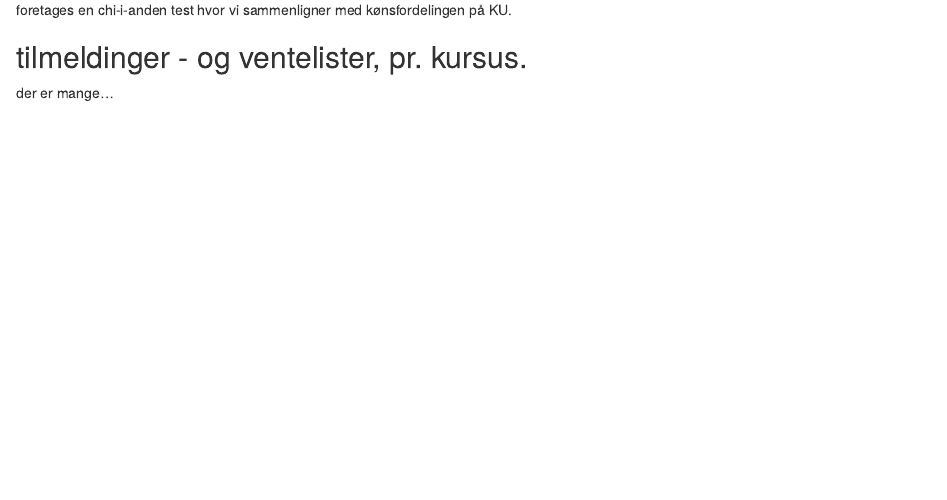
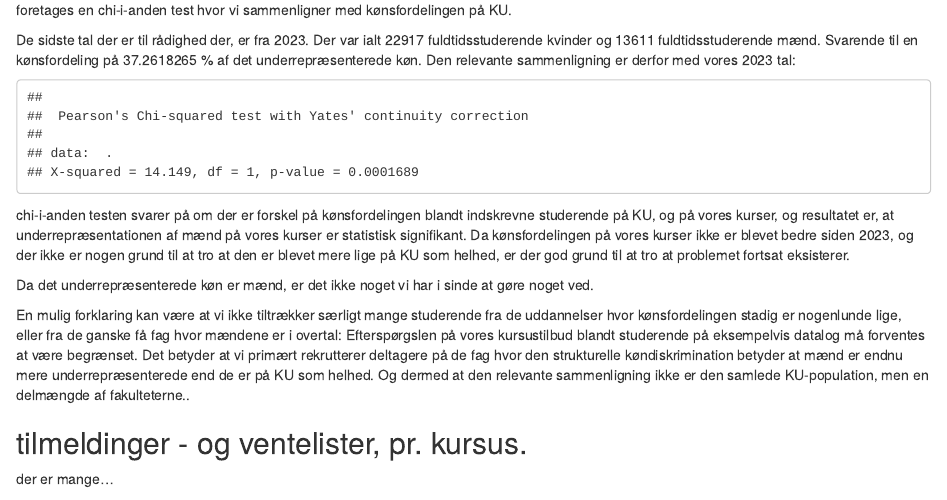
Before and after one commit to KUBDatalab/kursus_data, an R Markdown document (kursusanalysen.Rmd): the page in a window 1100 px wide, from 3600 px down. Rendered offline with R 4.5, knitr and Pandoc, with nearby package versions; folded parts are opened; some code elsewhere in the file could not run offline.

Commit message:
Nu med kønsanalyse

````diff
--- a/kursusanalysen.Rmd
+++ b/kursusanalysen.Rmd
@@ -286,6 +286,34 @@ tilmeldinger %>%
 Inden der drages for håndfaste konklusioner om en skæv kønsfordeling - som dog
 næppe er af en karakter vi behøver tage alvorligt, skal der dog foretages en
 chi-i-anden test hvor vi sammenligner med kønsfordelingen på KU.
+
+De sidste tal der er til rådighed der, er fra 2023. Der var ialt 22917
+fuldtidsstuderende kvinder og 13611 fuldtidsstuderende mænd. Svarende til en
+kønsfordeling på `r 13611/(13611+22917)*100` % af det underrepræsenterede køn.
+Den relevante sammenligning er derfor med vores 2023 tal:
+
+```{r}
+matrix(c(22917, 13611, 467, 201), ncol = 2) %>% chisq.test()
+```
+chi-i-anden testen svarer på om der er forskel på kønsfordelingen blandt indskrevne
+studerende på KU, og på vores kurser, og resultatet er, at underrepræsentationen
+af mænd på vores kurser er statistisk signifikant. Da kønsfordelingen på vores kurser
+ikke er blevet bedre siden 2023, og der ikke er nogen grund til at tro at den er
+blevet mere lige på KU som helhed, er der god grund til at tro at problemet fortsat
+eksisterer.
+
+Da det underrepræsenterede køn er mænd, er det ikke noget vi har i sinde at gøre
+noget ved.
+
+En mulig forklaring kan være at vi ikke tiltrækker særligt mange studerende fra
+de uddannelser hvor kønsfordelingen stadig er nogenlunde lige, eller fra de
+ganske få fag hvor mændene er i overtal: Efterspørgslen
+på vores kursustilbud blandt studerende på eksempelvis datalog må forventes at
+være begrænset. Det betyder at vi primært rekrutterer deltagere på de fag hvor
+den strukturelle køndiskrimination betyder at mænd er endnu mere underrepræsenterede
+end de er på KU som helhed. Og dermed at den relevante sammenligning ikke er
+den samlede KU-population, men en delmængde af fakulteterne..
+
 
 
 
````
Also changed, not shown: kursusanalysen.Rmd (14 more changed lines).
